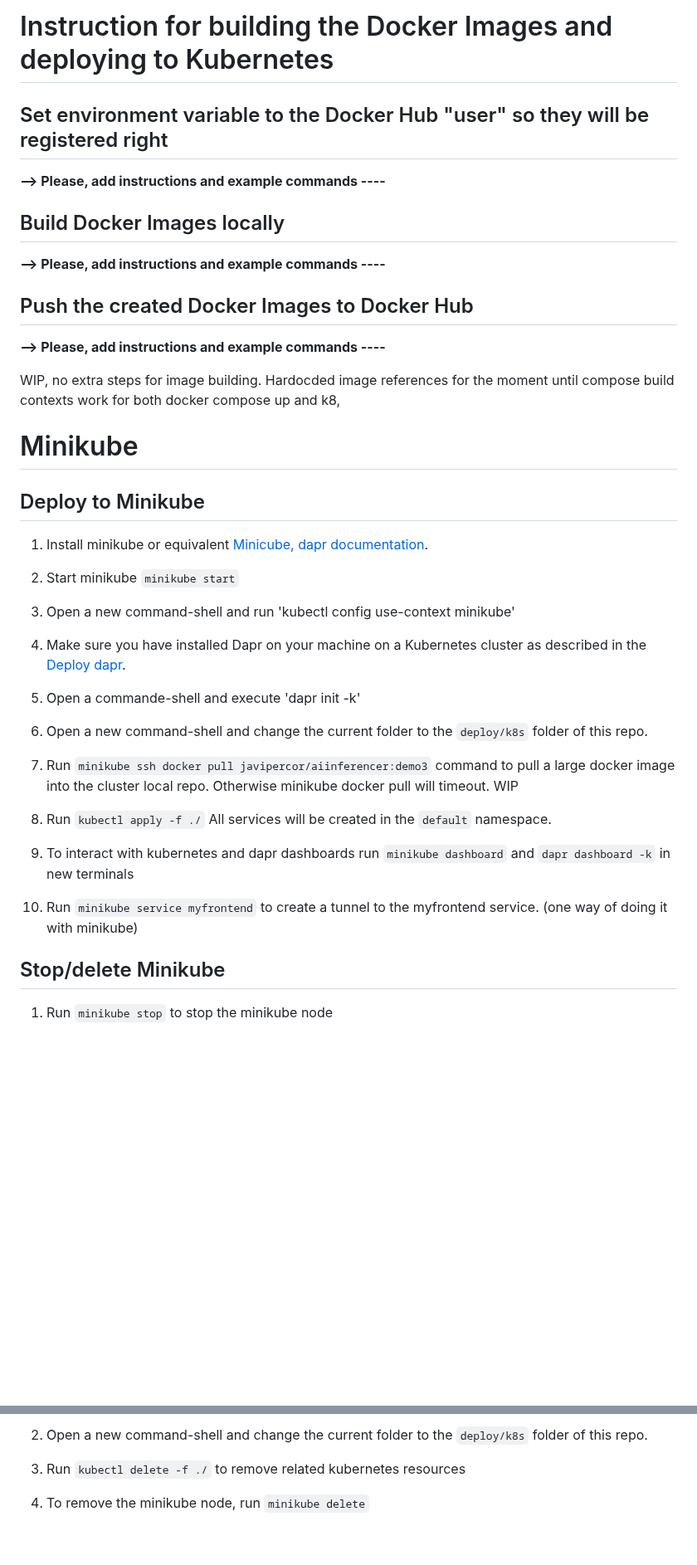
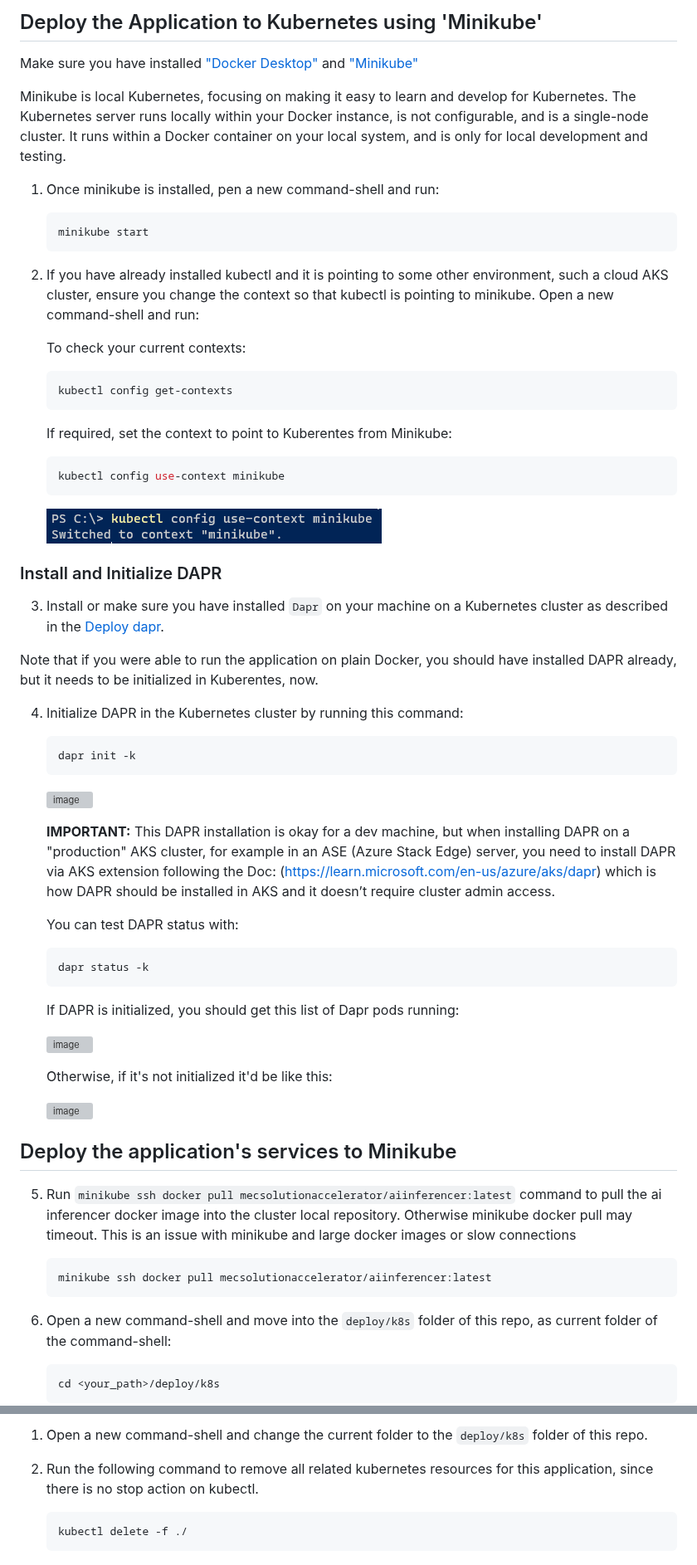
Before and after one commit to Azure/mec-app-solution-accelerator, a Markdown page: deploy/k8s/k8s-deployment-to-MiniKube.md, 2 parts joined by grey strips. Shown at 83% size. GitHub-like rendering; pictures changed too: imgs/deploy/minikube1.png (added); blank space fills up the shorter version; grey boxes are pictures that could not be loaded.

Commit message:
Improved minikube deploy readme

````diff
--- a/deploy/k8s/k8s-deployment-to-MiniKube.md
+++ b/deploy/k8s/k8s-deployment-to-MiniKube.md
@@ -1,37 +1,73 @@
-# Instruction for building the Docker Images and deploying to Kubernetes
-## Set environment variable to the Docker Hub "user" so they will be registered right
-**--> Please, add instructions and example commands ----**
-## Build Docker Images locally
-**--> Please, add instructions and example commands ----**
-## Push the created Docker Images to Docker Hub
-**--> Please, add instructions and example commands ----**
+## Deploy the Application to Kubernetes using 'Minikube'
 
-WIP, no extra steps for image building. Hardocded image references for the moment until compose build contexts work for both docker compose up and k8,
+Make sure you have installed ["Docker Desktop"](https://docs.docker.com/desktop/install/windows-install/) and ["Minikube"](https://minikube.sigs.k8s.io/docs/start/)
 
-# Minikube
+Minikube is local Kubernetes, focusing on making it easy to learn and develop for Kubernetes. The Kubernetes server runs locally within your Docker instance, is not configurable, and is a single-node cluster. It runs within a Docker container on your local system, and is only for local development and testing.
 
-## Deploy to Minikube
+1. Once minikube is installed, pen a new command-shell and run:
 
-1. Install minikube or equivalent [Minicube, dapr documentation](https://docs.dapr.io/operations/hosting/kubernetes/cluster/setup-minikube/).
+    ```powershell
+    minikube start
+    ```
 
-2. Start minikube `minikube start`
+2. If you have already installed kubectl and it is pointing to some other environment, such a cloud AKS cluster, ensure you change the context so that kubectl is pointing to minikube. Open a new command-shell and run:
 
-3. Open a new command-shell and run 'kubectl config use-context minikube'
+    To check your current contexts:
 
-4. Make sure you have installed Dapr on your machine on a Kubernetes cluster as described in the [Deploy dapr](https://docs.dapr.io/operations/hosting/kubernetes/kubernetes-deploy/#install-with-dapr-cli).
+    ```powershell
+    kubectl config get-contexts
+    ```
 
-5. Open a commande-shell and execute 'dapr init -k'
+    If required, set the context to point to Kuberentes from Minikube:
 
-6. Open a new command-shell and change the current folder to the `deploy/k8s` folder of this repo.
+    ```powershell
+    kubectl config use-context minikube
+    ```
 
-7. Run `minikube ssh docker pull javipercor/aiinferencer:demo3` command to pull a large docker image into the cluster local repo. Otherwise minikube docker pull will timeout. WIP
+    ![kubectl minikube context](/imgs/deploy/minikube1.png)
 
-8. Run `kubectl apply -f ./` All services will be created in the `default` namespace.
+### Install and Initialize DAPR
 
-9. To interact with kubernetes and dapr dashboards run `minikube dashboard` and `dapr dashboard -k` in new terminals
+3. Install or make sure you have installed `Dapr` on your machine on a Kubernetes cluster as described in the [Deploy dapr](https://docs.dapr.io/operations/hosting/kubernetes/kubernetes-deploy/#install-with-dapr-cli).
 
-10. Run `minikube service myfrontend` to create a tunnel to the myfrontend service. (one way of doing it with minikube)
+Note that if you were able to run the application on plain Docker, you should have installed DAPR already, but it needs to be initialized in Kuberentes, now.
 
-## Stop/delete Minikube
+4. Initialize DAPR in the Kubernetes cluster by running this command:
 
-1. Run `minikube stop` to stop the minikube node
+    ```powershell
+    dapr init -k
+    ```
+
+    ![image](https://user-images.githubusercontent.com/1712635/218881163-9ba81fa3-f72c-4c12-bbf6-8ec25f2dba55.png)
+
+    **IMPORTANT:** This DAPR installation is okay for a dev machine, but when installing DAPR on a "production" AKS cluster, for example in an ASE (Azure Stack Edge) server, you need to install DAPR via AKS extension following the Doc: (https://learn.microsoft.com/en-us/azure/aks/dapr) which is how DAPR should be installed in AKS and it doesn’t require cluster admin access.
+
+    You can test DAPR status with:
+    ```powershell
+    dapr status -k
+    ```
+
+    If DAPR is initialized, you should get this list of Dapr pods running:
+
+    ![image](https://user-images.githubusercontent.com/1712635/218881242-aa2c74ef-14a4-4a79-a149-3bbd12f4fa3d.png)
+
+
+    Otherwise, if it's not initialized it'd be like this:
+
+    ![image](https://user-images.githubusercontent.com/1712635/218880976-94b42767-40e3-4d9c-a640-2dfa029cb510.png)
+
+
+## Deploy the application's services to Minikube
+
+5. Run `minikube ssh docker pull mecsolutionaccelerator/aiinferencer:latest` command to pull the ai inferencer docker image into the cluster local repository. Otherwise minikube docker pull may timeout. This is an issue with minikube and large docker images or slow connections
+
+    ```powershell
+    minikube ssh docker pull mecsolutionaccelerator/aiinferencer:latest
+    ```
+
+6. Open a new command-shell and move into the `deploy/k8s` folder of this repo, as current folder of the command-shell:
+
+    ```powershell
+    cd <your_path>/deploy/k8s
+    ```
+
@@ -38,6 +112,8 @@ WIP, no extra steps for image building. Hardocded image references for the momen
 
 1. Open a new command-shell and change the current folder to the `deploy/k8s` folder of this repo.
 
-1. Run `kubectl delete -f ./` to remove related kubernetes resources
+2. Run the following command to remove all related kubernetes resources for this application, since there is no stop action on kubectl.
 
-1. To remove the minikube node, run `minikube delete`
+    ```powershell
+    kubectl delete -f ./
+    ```
````
Also changed, not shown: other parts of deploy/k8s/k8s-deployment-to-MiniKube.md (+38 -0 lines), imgs/deploy/minikube2.png (added).
